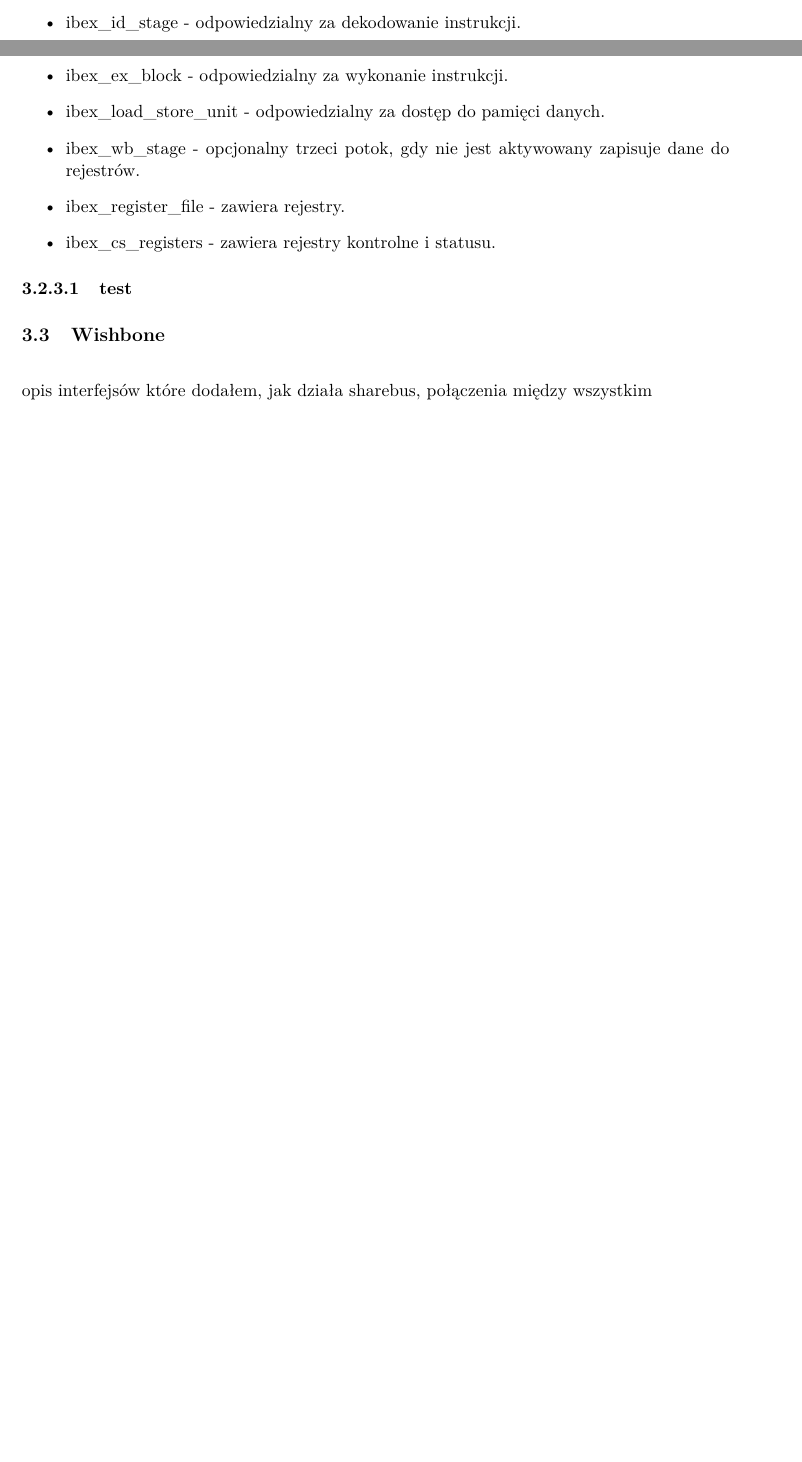
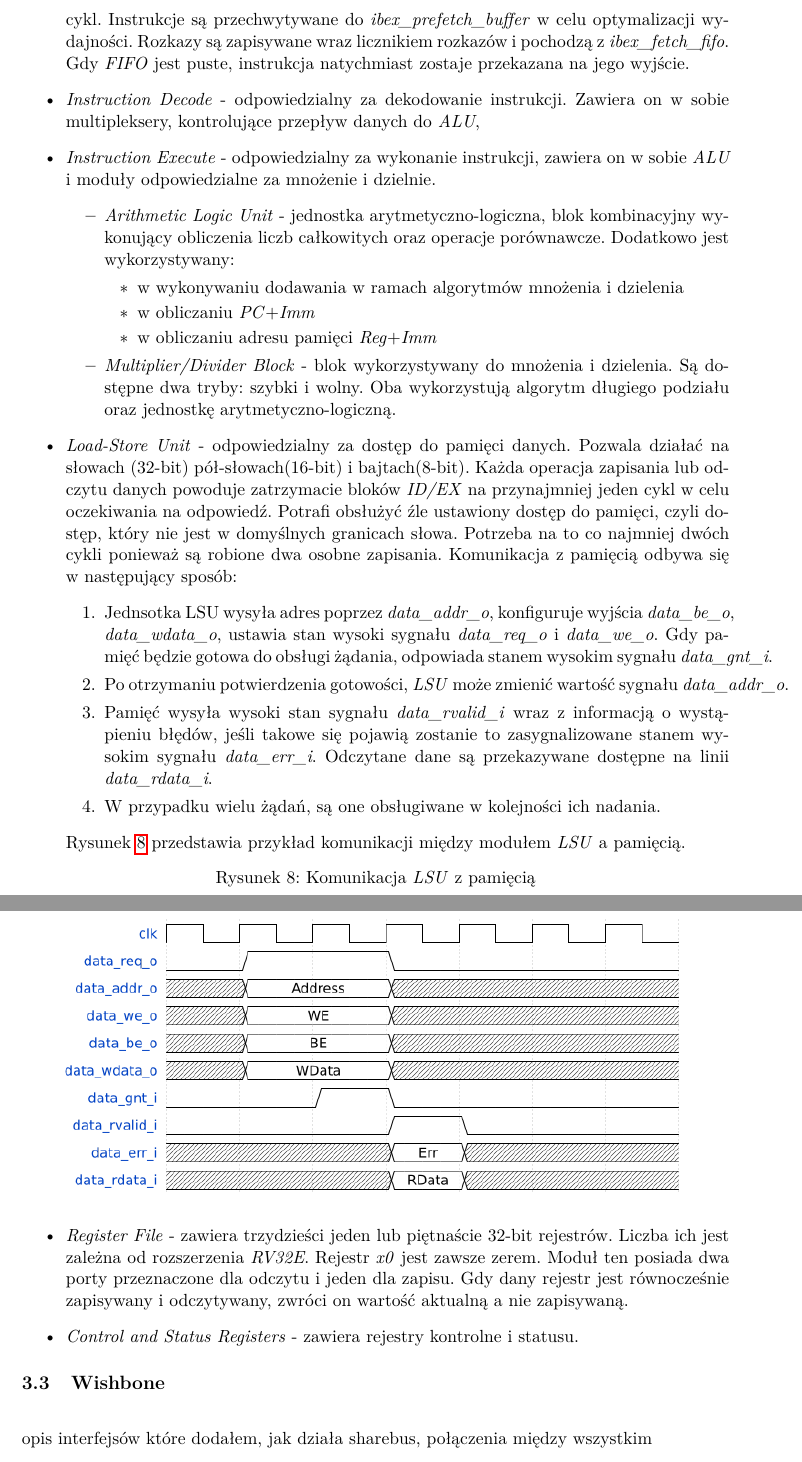
Before and after one commit to siwczak/ibex, a LaTeX thesis (doc/praca_mgr.tex): two parts of pages 24 and 25 of 31 before the commit and two parts of pages 25 and 26 of 32 after it, joined at a grey line, cut at the place of the change, the shorter picture padded with empty space. Compiled offline with pdfLaTeX.

Commit message:
powoli do przodu

```diff
--- a/doc/praca_mgr.tex
+++ b/doc/praca_mgr.tex
@@ -6,6 +6,7 @@
 \usepackage[utf8]{inputenc}
 \usepackage{lmodern}
 \usepackage{float}
+\usepackage{grffile}
 \usepackage[figuresleft]{rotating}
 \usepackage{multirow}
 \usepackage{subfig}
@@ -14,6 +15,7 @@
 \usepackage{bytefield}
 \usepackage{listings}
 \usepackage{hyperref}
+\usepackage[super]{natbib}
 \urlstyle{same}
 \def\code#1{\texttt{#1}}
 \setlength{\parindent}{5mm}
@@ -822,11 +823,35 @@ Wykorzystuje on przypisanie ciągłe by w instancji \textit{instr\_core} wymusi
-	\item ibex\_id\_stage - odpowiedzialny za dekodowanie instrukcji.
-	\item ibex\_ex\_block - odpowiedzialny za wykonanie instrukcji.
-	\item ibex\_load\_store\_unit - odpowiedzialny za dostęp do pamięci danych.
-	\item ibex\_wb\_stage - opcjonalny trzeci potok, gdy nie jest aktywowany zapisuje  dane do rejestrów.
-	\item ibex\_register\_file - zawiera rejestry.
-	\item ibex\_cs\_registers - zawiera rejestry kontrolne i statusu.
+	\item \textit{Clock gating} - moduł zawierający bufor sygnału zegarowego.
+	\item \textit{Instruction Fetch} - odpowiedzialny za pobieranie instrukcji. W jednym cyklu dostarcza instrukcję do \textit{ibex\_id\_stage} o ile pamięć jest zdolna do wysłania jednej instrukcji na cykl. Instrukcje są przechwytywane do \textit{ibex\_prefetch\_buffer} w celu optymalizacji wydajności. Rozkazy są zapisywane wraz licznikiem rozkazów i pochodzą z \textit{ibex\_fetch\_fifo}. Gdy  \textit{FIFO} jest puste, instrukcja natychmiast zostaje przekazana na jego wyjście.
+	\item \textit{Instruction Decode} - odpowiedzialny za dekodowanie instrukcji. Zawiera on w sobie multipleksery, kontrolujące przepływ danych do \textit{ALU},
+	\item \textit{Instruction Execute} - odpowiedzialny za wykonanie instrukcji, zawiera on w sobie \textit{ALU} i moduły odpowiedzialne za mnożenie i dzielnie.
+	\begin{itemize}
+		\item \textit{Arithmetic Logic Unit} - jednostka arytmetyczno-logiczna, blok kombinacyjny wykonujący obliczenia liczb całkowitych oraz operacje porównawcze.
+		Dodatkowo jest wykorzystywany:
+		\begin{itemize}
+			\item w wykonywaniu dodawania w ramach algorytmów mnożenia i dzielenia
+			\item w obliczaniu \textit{PC}+\textit{Imm}
+			\item w obliczaniu adresu pamięci \textit{Reg}+\textit{Imm}
+		\end{itemize}
+		\item \textit{Multiplier/Divider Block} - blok wykorzystywany do mnożenia i dzielenia. Są dostępne dwa tryby: szybki i wolny. Oba wykorzystują algorytm długiego podziału oraz jednostkę arytmetyczno-logiczną.
+	\end{itemize}
+	\item \textit{Load-Store Unit} - odpowiedzialny za dostęp do pamięci danych. Pozwala działać na słowach (32-bit) pół-słowach(16-bit) i bajtach(8-bit). Każda operacja zapisania lub odczytu danych powoduje zatrzymacie bloków \textit{ID/EX} na przynajmniej jeden cykl w celu oczekiwania na odpowiedź. Potrafi obsłużyć źle   ustawiony dostęp do pamięci, czyli dostęp, który nie jest w domyślnych granicach słowa. Potrzeba na to co najmniej dwóch cykli ponieważ są robione dwa osobne zapisania. Komunikacja z pamięcią odbywa się w następujący sposób:
+		\begin{enumerate}
+			\item Jednsotka LSU wysyła adres poprzez \textit{data\_addr\_o}, konfiguruje wyjścia \textit{data\_be\_o}, \textit{data\_wdata\_o}, ustawia stan wysoki sygnału \textit{data\_req\_o} i \textit{data\_we\_o}. Gdy pamięć będzie gotowa do obsługi żądania, odpowiada stanem wysokim sygnału \textit{data\_gnt\_i}.
+			\item Po otrzymaniu potwierdzenia gotowości, \textit{LSU} może zmienić wartość sygnału \textit{data\_addr\_o}.
+			\item Pamięć wysyła wysoki stan sygnału \textit{data\_rvalid\_i} wraz z informacją o wystąpieniu błędów, jeśli takowe się pojawią zostanie to zasygnalizowane stanem wysokim sygnału \textit{data\_err\_i}. Odczytane dane są przekazywane dostępne na linii \textit{data\_rdata\_i}.
+			\item W przypadku wielu żądań, są one obsługiwane w kolejności ich nadania.
+		\end{enumerate}
+		Rysunek \ref{Fig:memory_access} przedstawia przykład komunikacji między modułem \textit{LSU} a pamięcią.
+			\begin{samepage}
+				\captionof{figure}{Komunikacja \textit{LSU} z pamięcią\label{Fig:memory_access}}
+				\nopagebreak
+				\begin{center}
+					\includegraphics[width=14cm]{./rysunki/memory_access.png}
+				\end{center}
+			\end{samepage}
+	\item \textit{\textit{Register File}} - zawiera trzydzieści jeden lub piętnaście 32-bit rejestrów. Liczba ich jest zależna od rozszerzenia \textit{RV32E}. Rejestr \textit{x0} jest zawsze zerem. Moduł ten posiada dwa porty przeznaczone dla odczytu i jeden dla zapisu. Gdy dany rejestr jest równocześnie zapisywany i odczytywany, zwróci on wartość aktualną a nie zapisywaną.
+	\item \textit{Control and Status Registers} - zawiera rejestry kontrolne i statusu.
 \end{itemize}
-		\paragraph{test}
 
 
 
```
Also changed, not shown: doc/praca_mgr.pdf, doc/rysunki/memory_access.png (added), doc/praca_mgr.tex (12 more changed lines).
